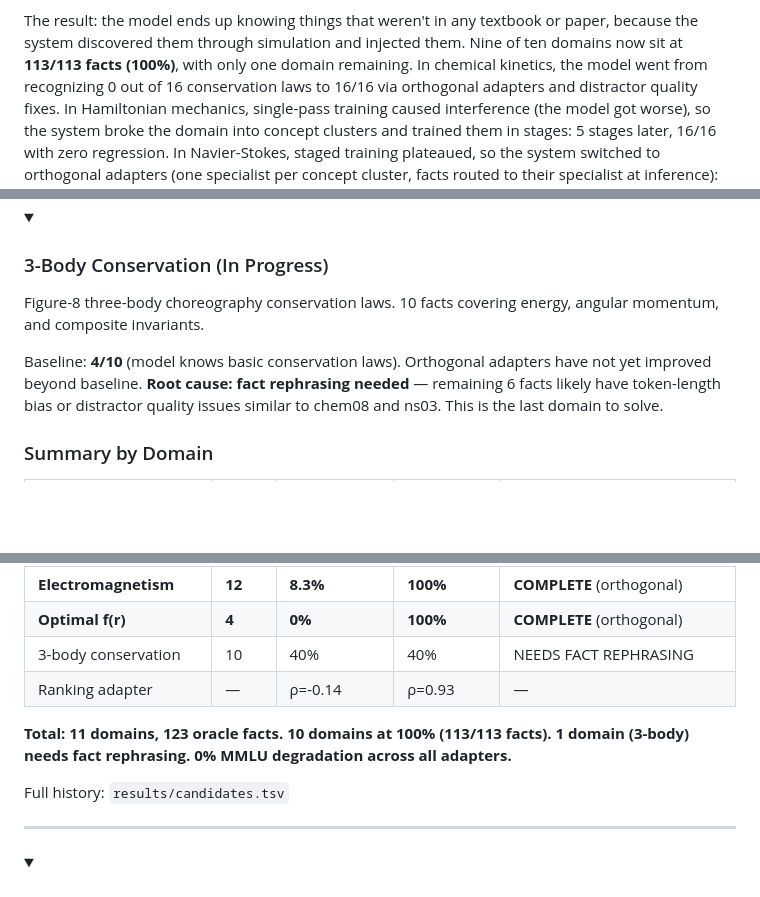
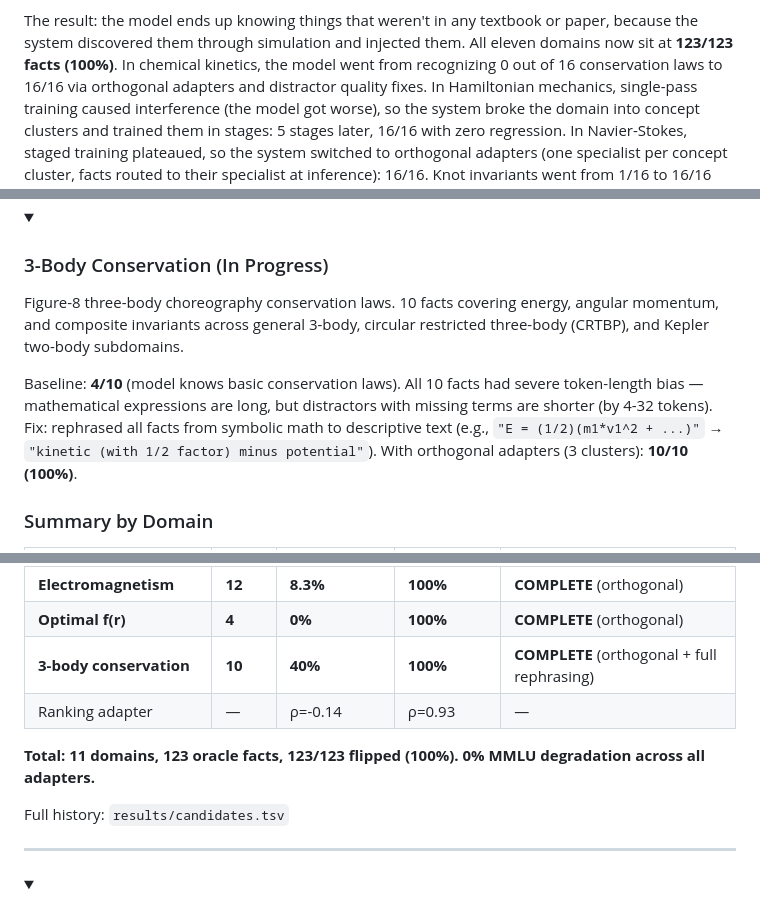
Before and after one commit to SolomonB14D3/noethersolve, a Markdown page: README.md, 3 parts joined by grey strips. Rendered like a GitHub page; folded sections open; blank space fills up the shorter version.

```diff
--- a/README.md
+++ b/README.md
@@ -56,7 +56,7 @@ NoetherSolve exploits this. It:
 
 The result: the model ends up knowing things that weren't in any textbook or
 paper, because the system discovered them through simulation and injected them.
-Nine of ten domains now sit at **113/113 facts (100%)**, with only one domain remaining. In chemical kinetics,
+All eleven domains now sit at **123/123 facts (100%)**. In chemical kinetics,
 the model went from recognizing 0 out of 16 conservation laws to 16/16 via
 orthogonal adapters and distractor quality fixes. In Hamiltonian mechanics,
 single-pass training caused interference (the model got worse), so the system
@@ -611,9 +611,9 @@ f*(r) = 0.023 e^(-r/2) + 0.021 tanh(r) - 0.019 sin(r) + ...
 <details>
 <summary><h3>3-Body Conservation (In Progress)</h3></summary>
 
-Figure-8 three-body choreography conservation laws. 10 facts covering energy, angular momentum, and composite invariants.
+Figure-8 three-body choreography conservation laws. 10 facts covering energy, angular momentum, and composite invariants across general 3-body, circular restricted three-body (CRTBP), and Kepler two-body subdomains.
 
-Baseline: **4/10** (model knows basic conservation laws). Orthogonal adapters have not yet improved beyond baseline. **Root cause: fact rephrasing needed** — remaining 6 facts likely have token-length bias or distractor quality issues similar to chem08 and ns03. This is the last domain to solve.
+Baseline: **4/10** (model knows basic conservation laws). All 10 facts had severe token-length bias — mathematical expressions are long, but distractors with missing terms are shorter (by 4-32 tokens). Fix: rephrased all facts from symbolic math to descriptive text (e.g., `"E = (1/2)(m1*v1^2 + ...)"` → `"kinetic (with 1/2 factor) minus potential"`). With orthogonal adapters (3 clusters): **10/10 (100%)**.
 
 </details>
 
@@ -631,10 +631,10 @@ Baseline: **4/10** (model knows basic conservation laws). Orthogonal adapters ha
 | **Continuous Q_f** | **12** | **0%** | **100%** | **COMPLETE** (orthogonal + qf06 fix) |
 | **Electromagnetism** | **12** | **8.3%** | **100%** | **COMPLETE** (orthogonal) |
 | **Optimal f(r)** | **4** | **0%** | **100%** | **COMPLETE** (orthogonal) |
-| 3-body conservation | 10 | 40% | 40% | NEEDS FACT REPHRASING |
+| **3-body conservation** | **10** | **40%** | **100%** | **COMPLETE** (orthogonal + full rephrasing) |
 | Ranking adapter | — | ρ=-0.14 | ρ=0.93 | — |
 
-**Total: 11 domains, 123 oracle facts. 10 domains at 100% (113/113 facts). 1 domain (3-body) needs fact rephrasing. 0% MMLU degradation across all adapters.**
+**Total: 11 domains, 123 oracle facts, 123/123 flipped (100%). 0% MMLU degradation across all adapters.**
 
 Full history: `results/candidates.tsv`
 
```
Also changed, not shown: other parts of README.md (+1 -1 lines), CLAUDE.md (+3 -6 lines), results/discoveries/session_summary_20260315.md (+31 -15 lines).
